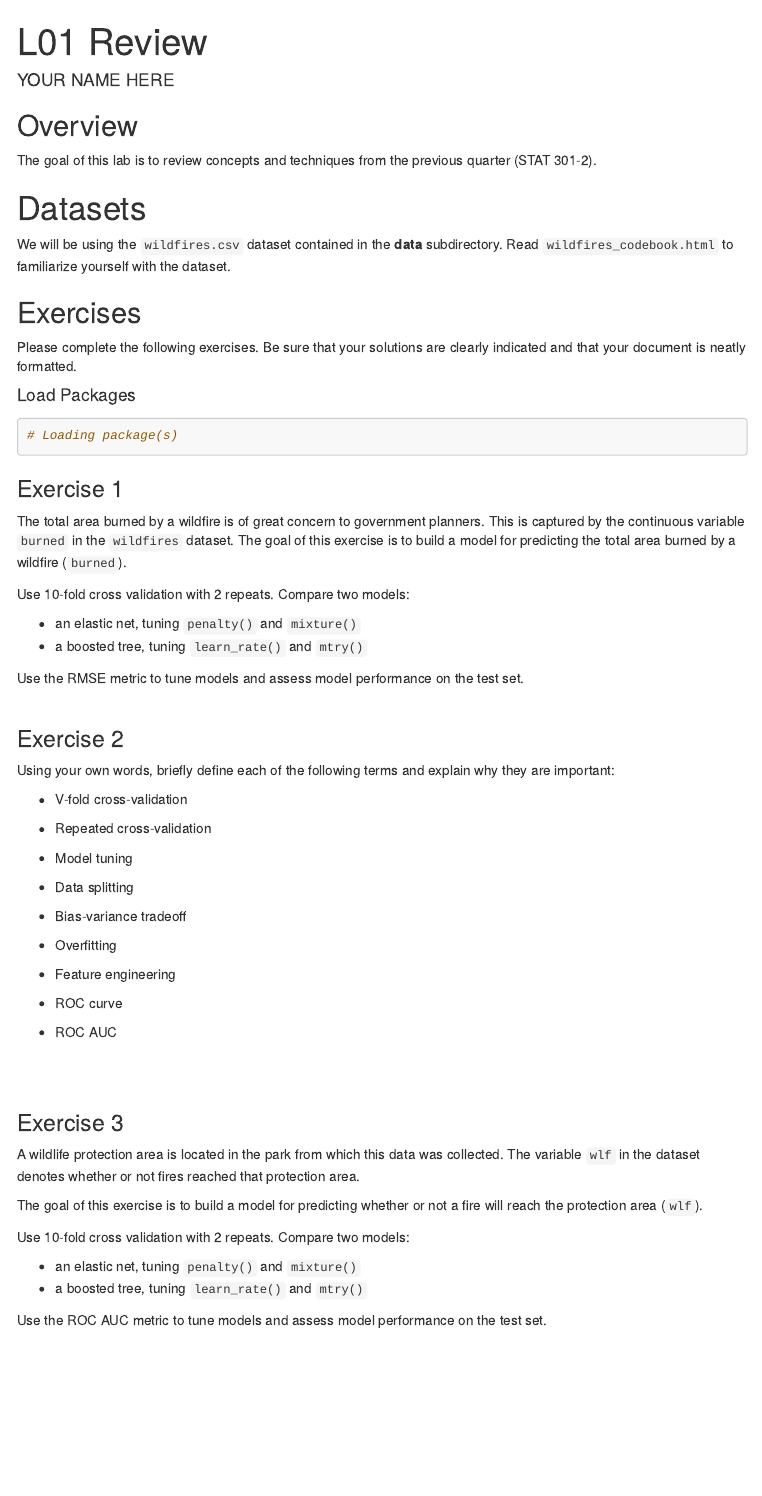
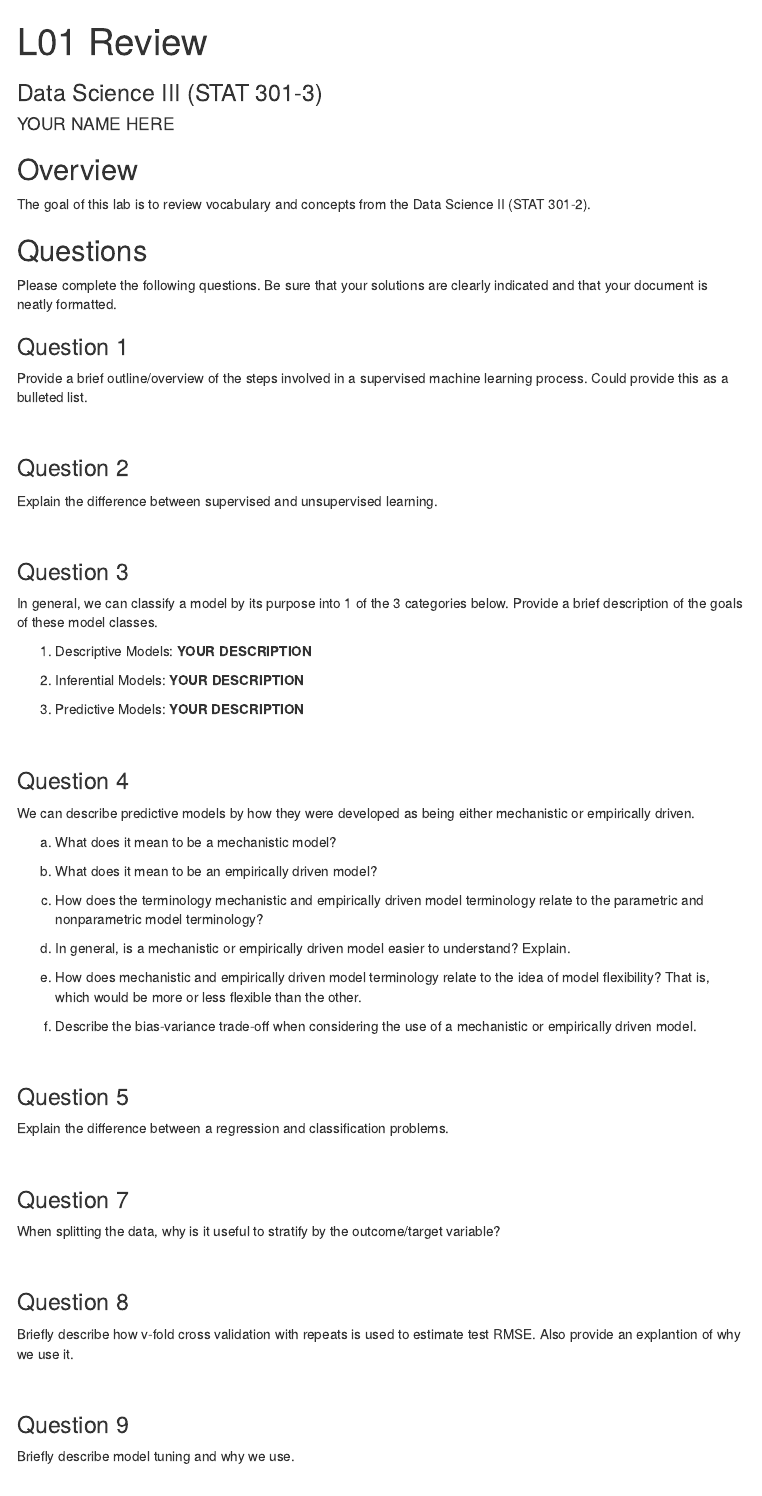
Before and after one commit to akuyper/L01-review, an R Markdown document (template_L01.Rmd): the page in a window 1100 px wide, from its top. Rendered offline with R 4.5, knitr and Pandoc, with nearby package versions; menus at the side of the page are left out.

Commit message:
L01 ver 1

````diff
--- a/template_L01.Rmd
+++ b/template_L01.Rmd
@@ -1,5 +1,6 @@
 ---
 title: "L01 Review"
+subtitle: "Data Science III (STAT 301-3)"
 author: "YOUR NAME HERE"
 output:
   html_document:
@@ -10,67 +11,75 @@ output:
 
 ## Overview
 
-The goal of this lab is to review concepts and techniques from the previous quarter (STAT 301-2).
+The goal of this lab is to review vocabulary and concepts from the Data Science II (STAT 301-2).
 
-# Datasets
+## Questions
 
-We will be using the `wildfires.csv` dataset contained in the **data** subdirectory. Read `wildfires_codebook.html` to familiarize yourself with the dataset.
+Please complete the following questions. Be sure that your solutions are clearly indicated and that your document is neatly formatted.
 
-## Exercises
 
-Please complete the following exercises. Be sure that your solutions are clearly indicated and that your document is neatly formatted.
+### Question 1
 
-#### Load Packages
+Provide a brief outline/overview of the steps involved in a supervised machine learning process. Could provide this as a bulleted list.
 
-```{r, message = FALSE}
-# Loading package(s)
+<br>
 
-```
+### Question 2
 
-### Exercise 1
+Explain the difference between supervised and unsupervised learning.
 
-The total area burned by a wildfire is of great concern to government planners. This is captured by the continuous variable `burned` in the `wildfires` dataset. The goal of this exercise is to build a model for predicting the total area burned by a wildfire (`burned`).
+<br>
 
-Use 10-fold cross validation with 2 repeats. Compare two models:
+### Question 3
 
--   an elastic net, tuning `penalty()` and `mixture()`
--   a boosted tree, tuning `learn_rate()` and `mtry()`
+In general, we can classify a model by its purpose into 1 of the 3 categories below. Provide a brief description of the goals of these model classes.
 
-Use the RMSE metric to tune models and assess model performance on the test set. <br><br>
+1. Descriptive Models: **YOUR DESCRIPTION**
 
-### Exercise 2
+2. Inferential Models: **YOUR DESCRIPTION**
 
-Using your own words, briefly define each of the following terms and explain why they are important:
+3. Predictive Models: **YOUR DESCRIPTION**
 
--   V-fold cross-validation
+<br>
 
--   Repeated cross-validation
+### Question 4
 
--   Model tuning
+We can describe predictive models by how they were developed as being either mechanistic or empirically driven.
 
--   Data splitting
+a. What does it mean to be a mechanistic model?
 
--   Bias-variance tradeoff
+b. What does it mean to be an empirically driven model?
 
--   Overfitting
+c. How does the terminology mechanistic and empirically driven model terminology relate to the parametric and nonparametric model terminology?
 
--   Feature engineering
+d. In general, is a mechanistic or empirically driven model easier to understand? Explain.
 
--   ROC curve
+e. How does mechanistic and empirically driven model terminology relate to the idea of model flexibility? That is, which would be more or less flexible than the other.
 
--   ROC AUC
+f. Describe the bias-variance trade-off when considering the use of a mechanistic or empirically driven model.
 
-<br><br>
+<br>
 
-### Exercise 3
+### Question 5
 
-A wildlife protection area is located in the park from which this data was collected. The variable `wlf` in the dataset denotes whether or not fires reached that protection area.
+Explain the difference between a regression and classification problems.
 
-The goal of this exercise is to build a model for predicting whether or not a fire will reach the protection area (`wlf`).
+<br>
 
-Use 10-fold cross validation with 2 repeats. Compare two models:
+### Question 7
 
--   an elastic net, tuning `penalty()` and `mixture()`
--   a boosted tree, tuning `learn_rate()` and `mtry()`
+When splitting the data, why is it useful to stratify by the outcome/target variable?
 
-Use the ROC AUC metric to tune models and assess model performance on the test set. <br><br>
+<br>
+
+### Question 8
+
+Briefly describe how v-fold cross validation with repeats is used to estimate test RMSE. Also provide an explantion of why we use it.
+
+<br>
+
+### Question 9
+
+Briefly describe model tuning and why we use.
+
+<br>
````
Also changed, not shown: L01_review.html, README.md, template_L01.Rmd (24 more changed lines).
